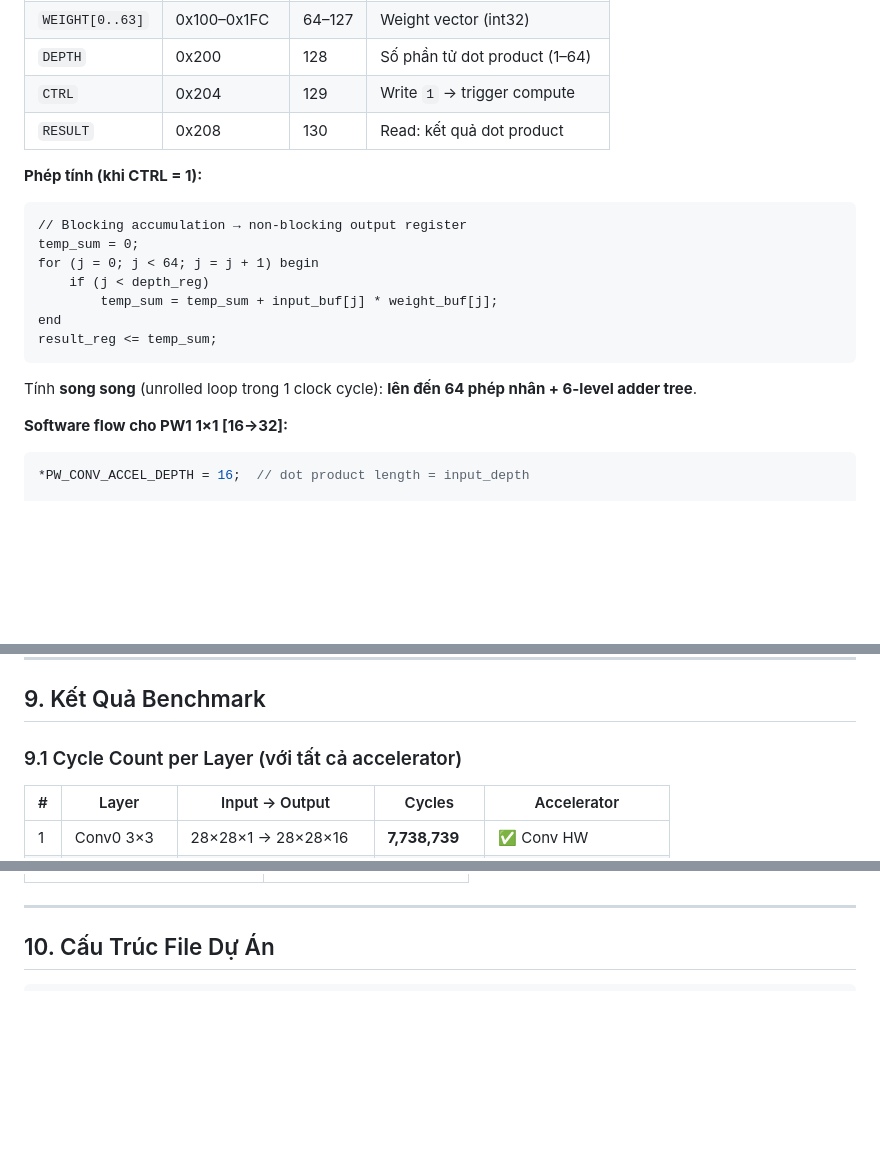
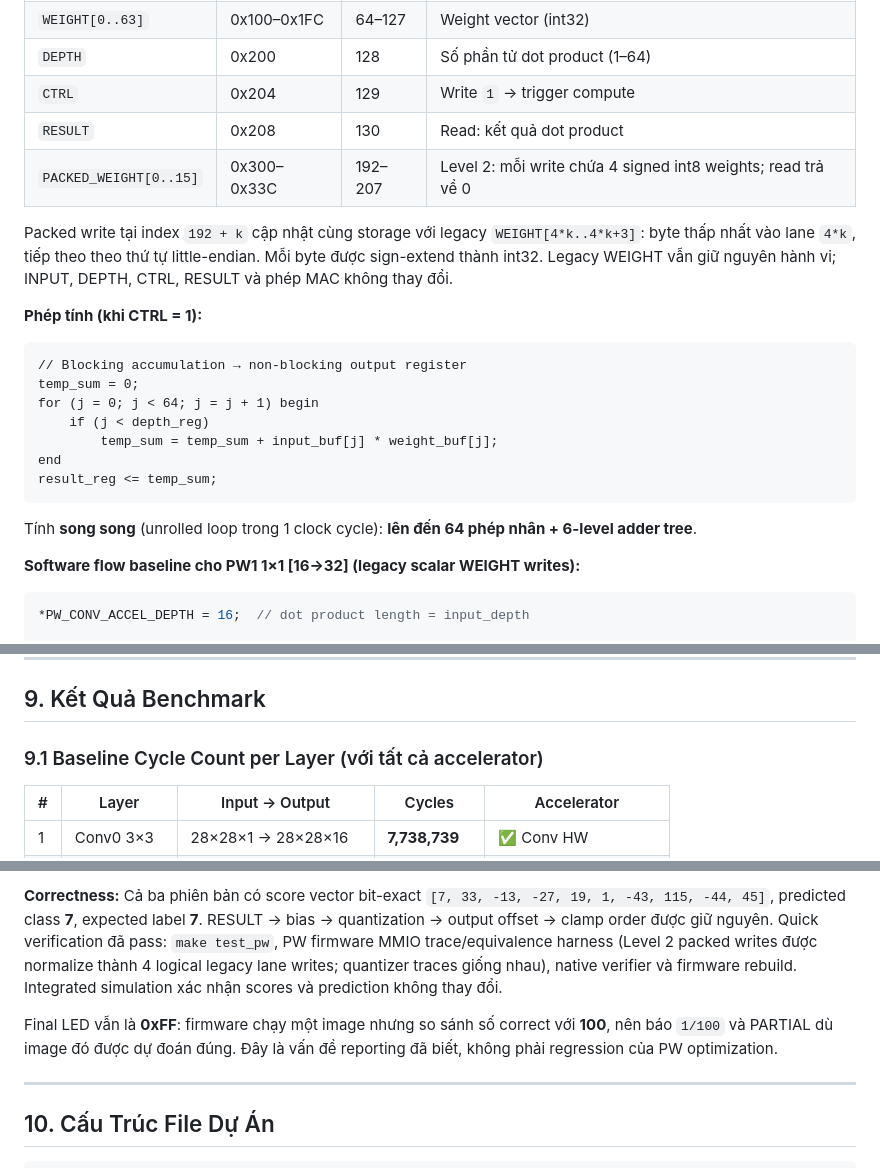
Before and after one commit to namnguyenvance/Capstone-Project-1, a Markdown page: TinyMobileNet_RISCV_SoC_Walkthrough.md, 3 parts joined by grey strips. Rendered like a GitHub page; blank space fills up the shorter version.

````diff
--- a/TinyMobileNet_RISCV_SoC_Walkthrough.md
+++ b/TinyMobileNet_RISCV_SoC_Walkthrough.md
@@ -493,6 +493,9 @@ for (in_channel = 0..15) {
 | `DEPTH` | 0x200 | 128 | Số phần tử dot product (1–64) |
 | `CTRL` | 0x204 | 129 | Write `1` → trigger compute |
 | `RESULT` | 0x208 | 130 | Read: kết quả dot product |
+| `PACKED_WEIGHT[0..15]` | 0x300–0x33C | 192–207 | Level 2: mỗi write chứa 4 signed int8 weights; read trả về 0 |
+
+Packed write tại index `192 + k` cập nhật cùng storage với legacy `WEIGHT[4*k..4*k+3]`: byte thấp nhất vào lane `4*k`, tiếp theo theo thứ tự little-endian. Mỗi byte được sign-extend thành int32. Legacy WEIGHT vẫn giữ nguyên hành vi; INPUT, DEPTH, CTRL, RESULT và phép MAC không thay đổi.
 
 **Phép tính (khi CTRL = 1):**
 ```verilog
@@ -507,7 +510,7 @@ result_reg <= temp_sum;
 
 Tính **song song** (unrolled loop trong 1 clock cycle): **lên đến 64 phép nhân + 6-level adder tree**.
 
-**Software flow cho PW1 1×1 [16→32]:**
+**Software flow baseline cho PW1 1×1 [16→32] (legacy scalar WEIGHT writes):**
 ```c
 *PW_CONV_ACCEL_DEPTH = 16;  // dot product length = input_depth
 
@@ -786,7 +789,7 @@ Total: 2 clock cycles per MMIO access
 
 ## 9. Kết Quả Benchmark
 
-### 9.1 Cycle Count per Layer (với tất cả accelerator)
+### 9.1 Baseline Cycle Count per Layer (với tất cả accelerator)
 
 | # | Layer | Input → Output | Cycles | Accelerator |
 |---|-------|---------------|--------|-------------|
@@ -845,3 +879,6 @@ Score cao nhất = **115** tại index **7** → Dự đoán đúng chữ số *
+**Correctness:** Cả ba phiên bản có score vector bit-exact `[7, 33, -13, -27, 19, 1, -43, 115, -44, 45]`, predicted class **7**, expected label **7**. RESULT → bias → quantization → output offset → clamp order được giữ nguyên. Quick verification đã pass: `make test_pw`, PW firmware MMIO trace/equivalence harness (Level 2 packed writes được normalize thành 4 logical legacy lane writes; quantizer traces giống nhau), native verifier và firmware rebuild. Integrated simulation xác nhận scores và prediction không thay đổi.
+
+Final LED vẫn là **0xFF**: firmware chạy một image nhưng so sánh số correct với **100**, nên báo `1/100` và PARTIAL dù image đó được dự đoán đúng. Đây là vấn đề reporting đã biết, không phải regression của PW optimization.
 
 ---
 
````
Also changed, not shown: other parts of TinyMobileNet_RISCV_SoC_Walkthrough.md (+34 -3 lines).
